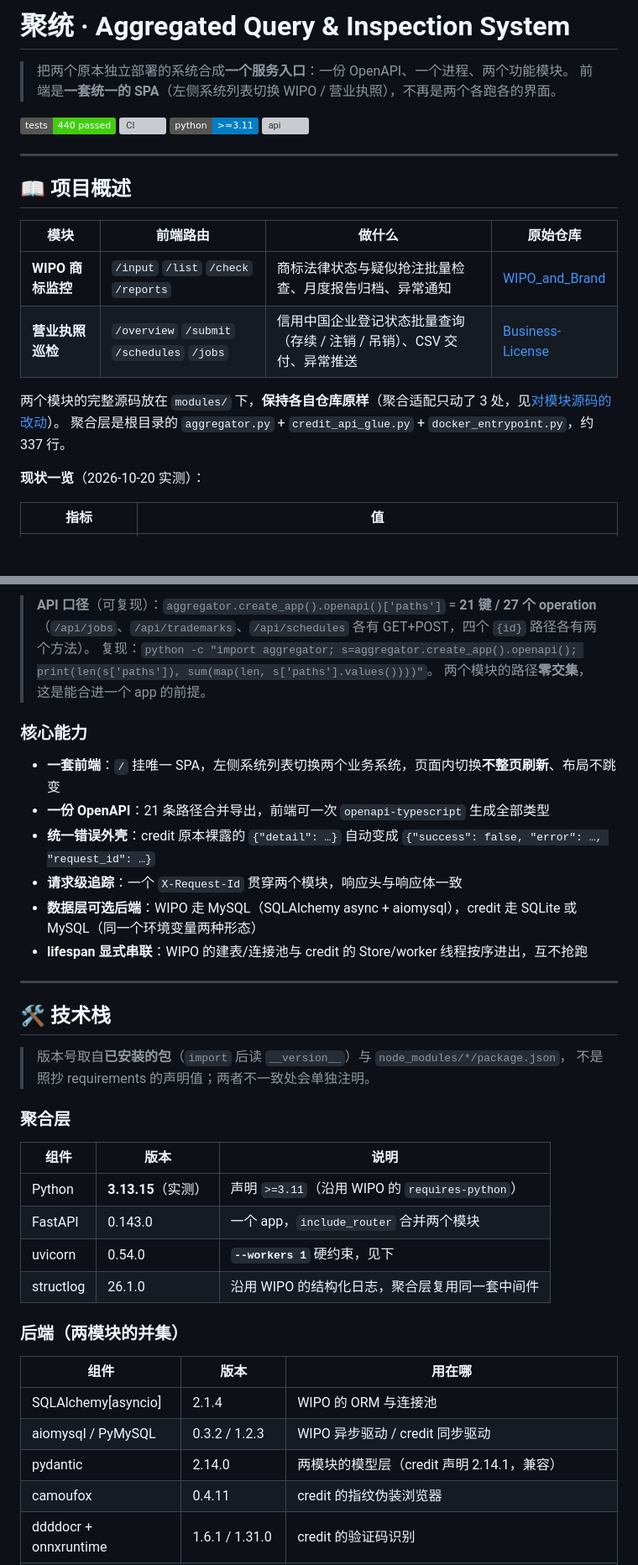
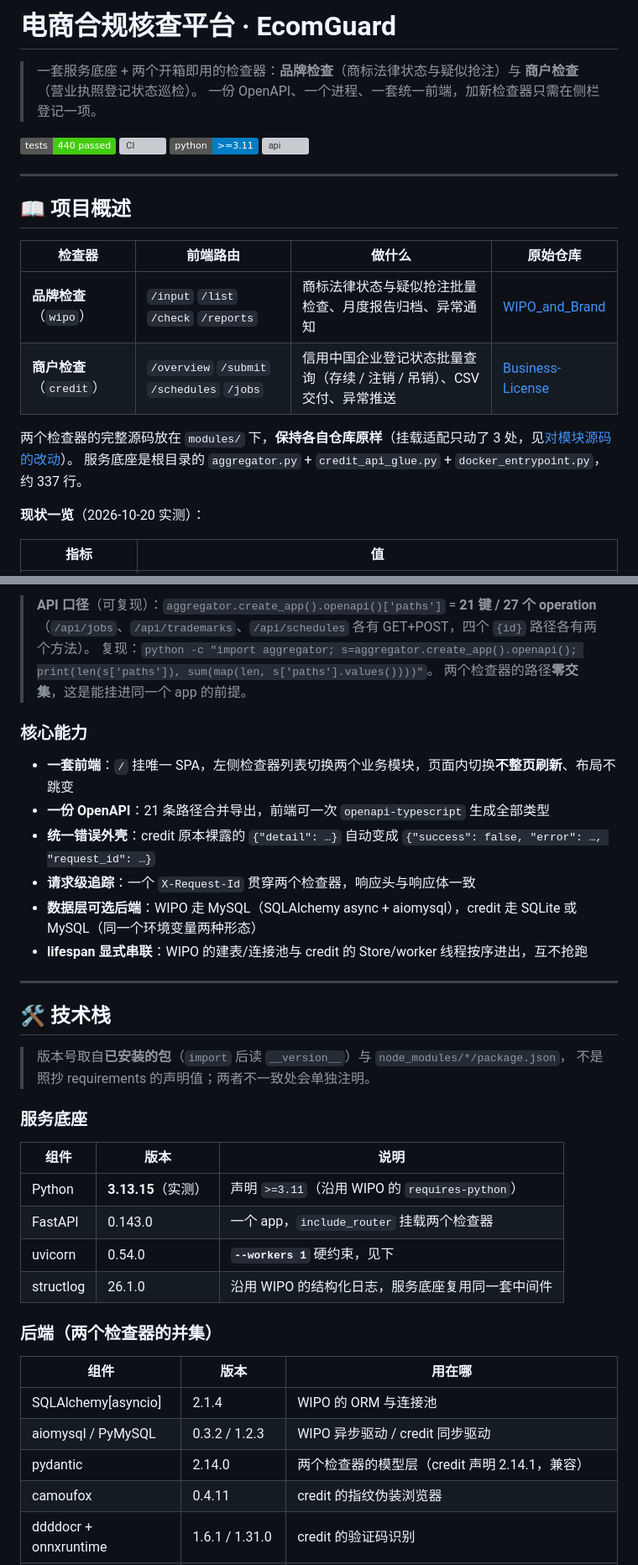
Before and after one commit to DoonaSuzy/EcomGuard-query-system, a Markdown page: README.md, 2 parts joined by grey strips. Shown at 84% size. Drawn GitHub-style; badges without logos; blank space fills up the shorter version; grey boxes are pictures that could not be loaded.

```diff
--- a/README.md
+++ b/README.md
@@ -1,7 +1,8 @@
-# 聚统 · Aggregated Query & Inspection System
+# 电商合规核查平台 · EcomGuard
 
-> 把两个原本独立部署的系统合成**一个服务入口**：一份 OpenAPI、一个进程、两个功能模块。
-> 前端是**一套统一的 SPA**（左侧系统列表切换 WIPO / 营业执照），不再是两个各跑各的界面。
+> 一套服务底座 + 两个开箱即用的检查器：**品牌检查**（商标法律状态与疑似抢注）与
+> **商户检查**（营业执照登记状态巡检）。
+> 一份 OpenAPI、一个进程、一套统一前端，加新检查器只需在侧栏登记一项。
 
 [![tests](https://img.shields.io/badge/tests-440%20passed-brightgreen)](#-开发)
 [![CI](https://github.com/DoonaSuzy/Aggregated-query-and-inspection-system/actions/workflows/ci.yml/badge.svg)](https://github.com/DoonaSuzy/Aggregated-query-and-inspection-system/actions/workflows/ci.yml)
@@ -12,13 +13,13 @@
 
 ## 📖 项目概述
 
-| 模块 | 前端路由 | 做什么 | 原始仓库 |
+| 检查器 | 前端路由 | 做什么 | 原始仓库 |
 |---|---|---|---|
-| **WIPO 商标监控** | `/input` `/list` `/check` `/reports` | 商标法律状态与疑似抢注批量检查、月度报告归档、异常通知 | [WIPO_and_Brand](https://github.com/DoonaSuzy/WIPO_and_Brand) |
-| **营业执照巡检** | `/overview` `/submit` `/schedules` `/jobs` | 信用中国企业登记状态批量查询（存续 / 注销 / 吊销）、CSV 交付、异常推送 | [Business-License](https://github.com/DoonaSuzy/Business-License) |
+| **品牌检查**（`wipo`） | `/input` `/list` `/check` `/reports` | 商标法律状态与疑似抢注批量检查、月度报告归档、异常通知 | [WIPO_and_Brand](https://github.com/DoonaSuzy/WIPO_and_Brand) |
+| **商户检查**（`credit`） | `/overview` `/submit` `/schedules` `/jobs` | 信用中国企业登记状态批量查询（存续 / 注销 / 吊销）、CSV 交付、异常推送 | [Business-License](https://github.com/DoonaSuzy/Business-License) |
 
-两个模块的完整源码放在 `modules/` 下，**保持各自仓库原样**（聚合适配只动了 3 处，见[对模块源码的改动](#-对模块源码的改动)）。
-聚合层是根目录的 `aggregator.py` + `credit_api_glue.py` + `docker_entrypoint.py`，约 337 行。
+两个检查器的完整源码放在 `modules/` 下，**保持各自仓库原样**（挂载适配只动了 3 处，见[对模块源码的改动](#-对模块源码的改动)）。
+服务底座是根目录的 `aggregator.py` + `credit_api_glue.py` + `docker_entrypoint.py`，约 337 行。
 
 **现状一览**（2026-10-20 实测）：
 
@@ -60,14 +61,14 @@
 > **API 口径**（可复现）：`aggregator.create_app().openapi()['paths']` = **21 键 / 27 个 operation**
 > （`/api/jobs`、`/api/trademarks`、`/api/schedules` 各有 GET+POST，四个 `{id}` 路径各有两个方法）。
 > 复现：`python -c "import aggregator; s=aggregator.create_app().openapi(); print(len(s['paths']), sum(map(len, s['paths'].values())))"`。
-> 两个模块的路径**零交集**，这是能合进一个 app 的前提。
+> 两个检查器的路径**零交集**，这是能挂进同一个 app 的前提。
 
 ### 核心能力
 
-- **一套前端**：`/` 挂唯一 SPA，左侧系统列表切换两个业务系统，页面内切换**不整页刷新**、布局不跳变
+- **一套前端**：`/` 挂唯一 SPA，左侧检查器列表切换两个业务模块，页面内切换**不整页刷新**、布局不跳变
 - **一份 OpenAPI**：21 条路径合并导出，前端可一次 `openapi-typescript` 生成全部类型
 - **统一错误外壳**：credit 原本裸露的 `{"detail": …}` 自动变成 `{"success": false, "error": …, "request_id": …}`
-- **请求级追踪**：一个 `X-Request-Id` 贯穿两个模块，响应头与响应体一致
+- **请求级追踪**：一个 `X-Request-Id` 贯穿两个检查器，响应头与响应体一致
 - **数据层可选后端**：WIPO 走 MySQL（SQLAlchemy async + aiomysql），credit 走 SQLite 或 MySQL（同一个环境变量两种形态）
 - **lifespan 显式串联**：WIPO 的建表/连接池与 credit 的 Store/worker 线程按序进出，互不抢跑
 
@@ -78,22 +79,22 @@
 > 版本号取自**已安装的包**（`import` 后读 `__version__`）与 `node_modules/*/package.json`，
 > 不是照抄 requirements 的声明值；两者不一致处会单独注明。
 
-### 聚合层
+### 服务底座
 
 | 组件 | 版本 | 说明 |
 |---|---|---|
 | Python | **3.13.15**（实测） | 声明 `>=3.11`（沿用 WIPO 的 `requires-python`） |
-| FastAPI | 0.143.0 | 一个 app，`include_router` 合并两个模块 |
+| FastAPI | 0.143.0 | 一个 app，`include_router` 挂载两个检查器 |
 | uvicorn | 0.54.0 | **`--workers 1`** 硬约束，见下 |
-| structlog | 26.1.0 | 沿用 WIPO 的结构化日志，聚合层复用同一套中间件 |
+| structlog | 26.1.0 | 沿用 WIPO 的结构化日志，服务底座复用同一套中间件 |
 
-### 后端（两模块的并集）
+### 后端（两个检查器的并集）
 
 | 组件 | 版本 | 用在哪 |
 |---|---|---|
 | SQLAlchemy[asyncio] | 2.1.4 | WIPO 的 ORM 与连接池 |
 | aiomysql / PyMySQL | 0.3.2 / 1.2.3 | WIPO 异步驱动 / credit 同步驱动 |
-| pydantic | 2.14.0 | 两模块的模型层（credit 声明 2.14.1，兼容） |
+| pydantic | 2.14.0 | 两个检查器的模型层（credit 声明 2.14.1，兼容） |
 | camoufox | 0.4.11 | credit 的指纹伪装浏览器 |
 | ddddocr + onnxruntime | 1.6.1 / 1.31.0 | credit 的验证码识别 |
 | playwright | **1.62.0** | WIPO E2E + camoufox 的底层驱动（credit 声明 1.61.0） |
```
Also changed, not shown: other parts of README.md (+48 -48 lines), README.public.md (+35 -32 lines).
